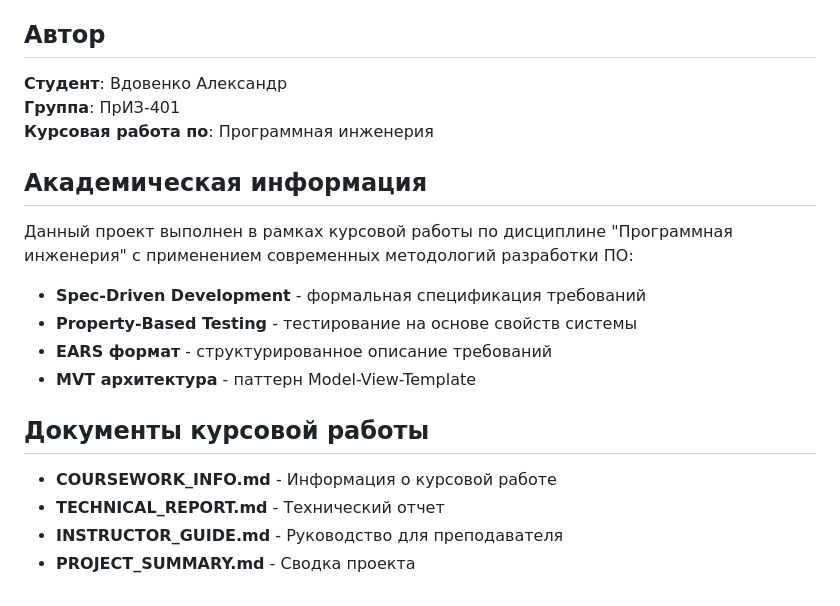
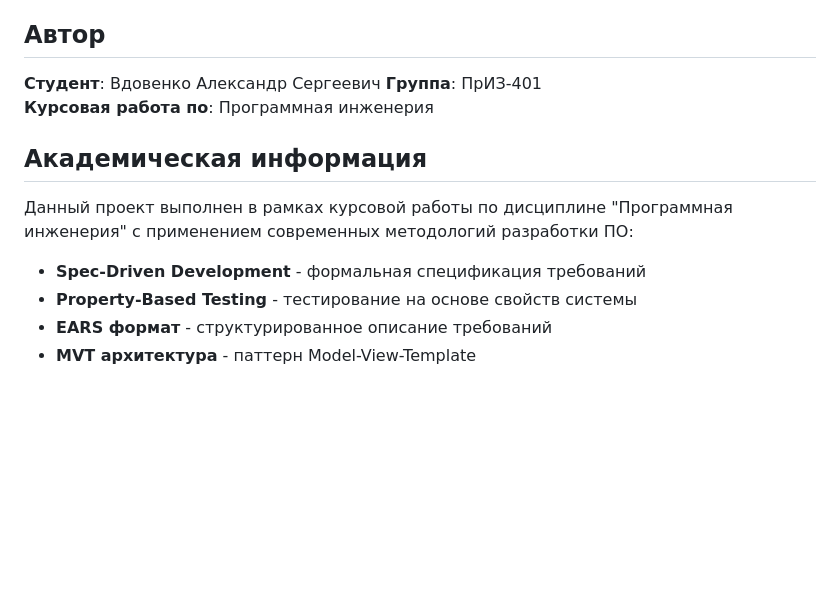
Before and after one commit to AlexandrVdovenko/masters-platform, a Markdown page: README.md, the part around one of its changes. Rendered like a GitHub page; blank space fills up the shorter version.

```diff
--- a/README.md
+++ b/README.md
@@ -288,7 +234,7 @@ gunicorn masters_platform.wsgi:application --bind 0.0.0.0:8000
 
 ## Автор
 
-**Студент**: Вдовенко Александр
+**Студент**: Вдовенко Александр Сергеевич
 **Группа**: ПрИЗ-401
 **Курсовая работа по**: Программная инженерия
 
@@ -300,10 +246,3 @@ gunicorn masters_platform.wsgi:application --bind 0.0.0.0:8000
 - **Property-Based Testing** - тестирование на основе свойств системы
 - **EARS формат** - структурированное описание требований
 - **MVT архитектура** - паттерн Model-View-Template
-
-## Документы курсовой работы
-
-- **COURSEWORK_INFO.md** - Информация о курсовой работе
-- **TECHNICAL_REPORT.md** - Технический отчет
-- **INSTRUCTOR_GUIDE.md** - Руководство для преподавателя
-- **PROJECT_SUMMARY.md** - Сводка проекта
```
Also changed, not shown: other parts of README.md (+0 -54 lines).
